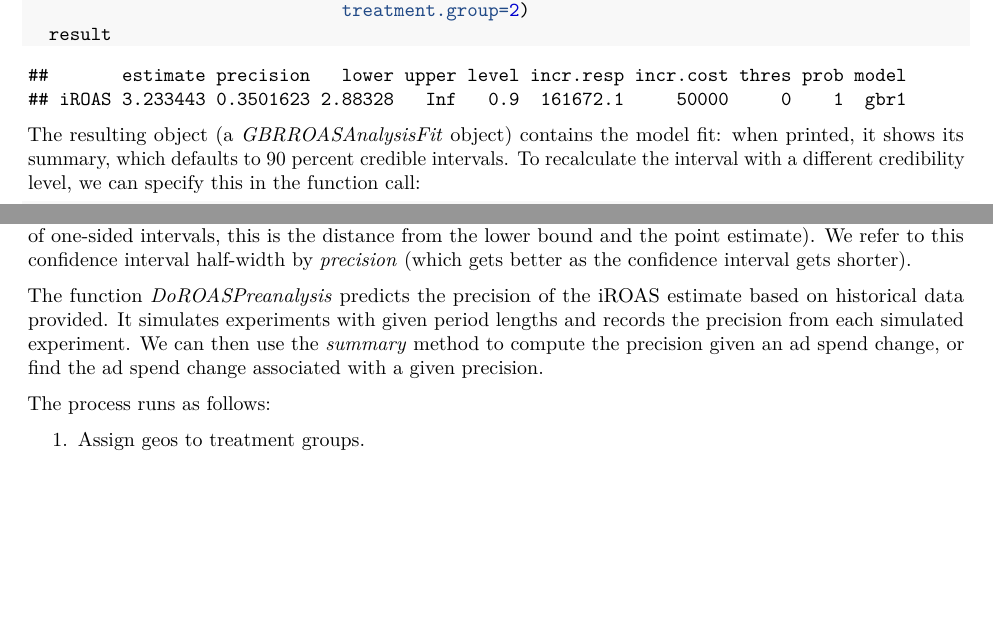
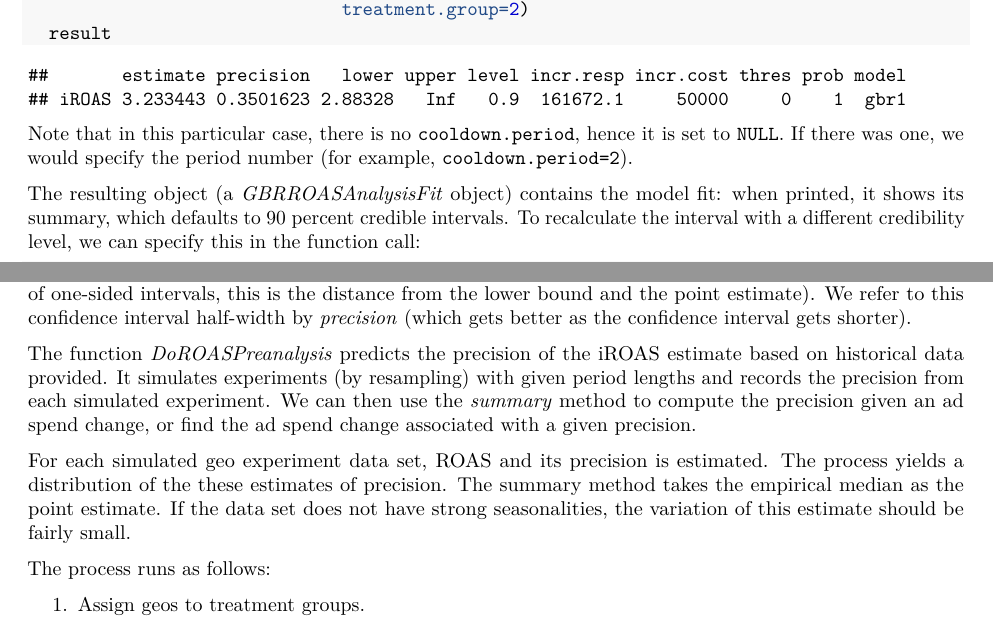
Before and after one commit to google/GeoexperimentsResearch, an R Markdown document (vignettes/GeoexperimentsResearch-vignette.Rmd): two parts of pages 7 and 10 of 12, joined at a grey line, cut so that both start at the same text, the shorter picture padded with empty space. The pictures show the output file inst/doc/GeoexperimentsResearch-vignette.pdf that the author committed with the source.

Commit message:
Version 1.0.2. Update Vignette: add URL to the TBR white paper; include details on experiment periods.

````diff
--- a/vignettes/GeoexperimentsResearch-vignette.Rmd
+++ b/vignettes/GeoexperimentsResearch-vignette.Rmd
@@ -306,6 +312,10 @@ represents the cost, along with the experiment periods and group numbers.
                               treatment.group=2)
   result
 ```
+
+Note that in this particular case, there is no `cooldown.period`, hence it is
+set to `NULL`.  If there was one, we would specify the period number (for
+example, `cooldown.period=2`).
 
 The resulting object (a *GBRROASAnalysisFit* object) contains the model fit:
 when printed, it shows its summary, which defaults to 90 percent credible
@@ -413,15 +423,24 @@ bound and the point estimate). We refer to this confidence interval half-width
 by _precision_ (which gets better as the confidence interval gets shorter).
 
 The function *DoROASPreanalysis* predicts the precision of the iROAS estimate
-based on historical data provided. It simulates experiments with given period
-lengths and records the precision from each simulated experiment. We can then
-use the *summary* method to compute the precision given an ad spend change, or
-find the ad spend change associated with a given precision.
+based on historical data provided. It simulates experiments (by resampling) with
+given period lengths and records the precision from each simulated
+experiment. We can then use the *summary* method to compute the precision given
+an ad spend change, or find the ad spend change associated with a given
+precision.
+
+For each simulated geo experiment data set, ROAS and its precision is estimated.
+The process yields a distribution of the these estimates of precision.  The
+summary method takes the empirical median as the point estimate.  If the data
+set does not have strong seasonalities, the variation of this estimate should be
+fairly small.
 
 The process runs as follows:
 
 1. Assign geos to treatment groups.
 1. Run preanalysis to predict the precision.
+
+
 
 ## A randomized geo assignment
 
````
Also changed, not shown: README.md, inst/doc/GeoexperimentsResearch-manual.pdf, inst/doc/GeoexperimentsResearch-vignette.pdf, vignettes/GeoexperimentsResearch-vignette.Rmd (17 more changed lines), 2 other files.
